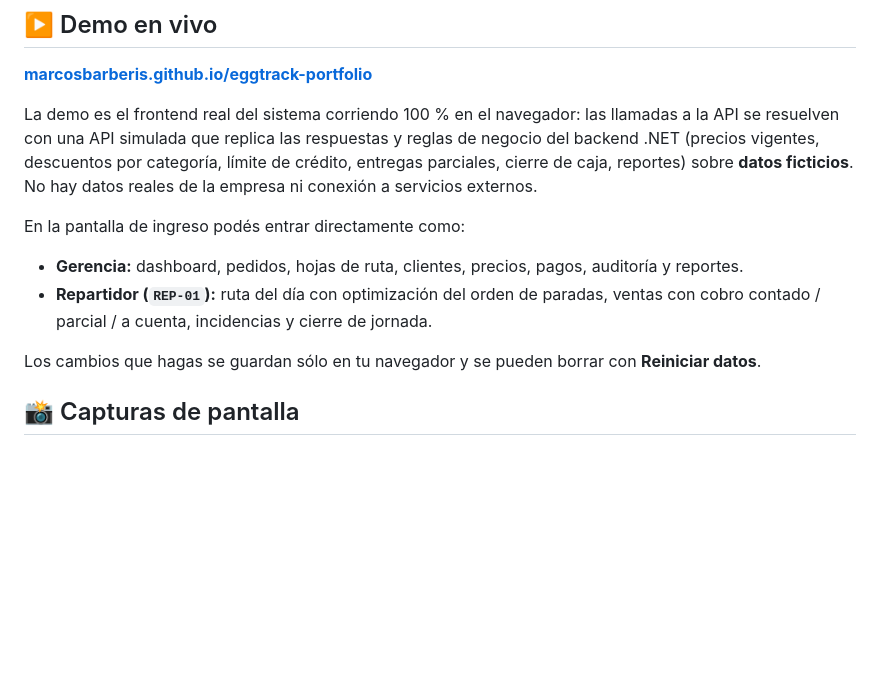
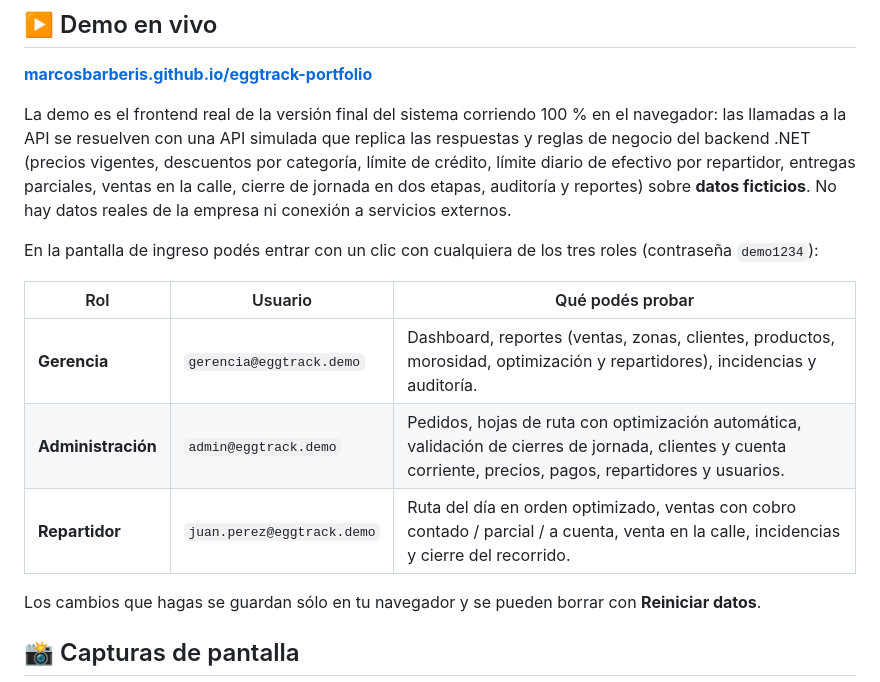
Before and after one commit to MarcosBarberis/eggtrack-portfolio, a Markdown page: README.md, the part around the change. Rendered like a GitHub page; blank space fills up the shorter version.

Commit message:
Actualizar la sección de demo a la versión final con tres roles
Co-Authored-By: Claude Opus 5.5 <noreply@anthropic.com>
Claude-Session: https://claude.ai/code/session_01LTcT6a5LAQum4dBpLpTG5r

```diff
--- a/README.md
+++ b/README.md
@@ -45,12 +45,15 @@ Antes de EggTrack, el registro de ventas, cobros y saldos se realizaba de forma
 
 **[marcosbarberis.github.io/eggtrack-portfolio](https://marcosbarberis.github.io/eggtrack-portfolio/)**
 
-La demo es el frontend real del sistema corriendo 100 % en el navegador: las llamadas a la API se resuelven con una API simulada que replica las respuestas y reglas de negocio del backend .NET (precios vigentes, descuentos por categoría, límite de crédito, entregas parciales, cierre de caja, reportes) sobre **datos ficticios**. No hay datos reales de la empresa ni conexión a servicios externos.
+La demo es el frontend real de la versión final del sistema corriendo 100 % en el navegador: las llamadas a la API se resuelven con una API simulada que replica las respuestas y reglas de negocio del backend .NET (precios vigentes, descuentos por categoría, límite de crédito, límite diario de efectivo por repartidor, entregas parciales, ventas en la calle, cierre de jornada en dos etapas, auditoría y reportes) sobre **datos ficticios**. No hay datos reales de la empresa ni conexión a servicios externos.
 
-En la pantalla de ingreso podés entrar directamente como:
+En la pantalla de ingreso podés entrar con un clic con cualquiera de los tres roles (contraseña `demo1234`):
 
-- **Gerencia:** dashboard, pedidos, hojas de ruta, clientes, precios, pagos, auditoría y reportes.
-- **Repartidor (`REP-01`):** ruta del día con optimización del orden de paradas, ventas con cobro contado / parcial / a cuenta, incidencias y cierre de jornada.
+| Rol | Usuario | Qué podés probar |
+|---|---|---|
+| **Gerencia** | `gerencia@eggtrack.demo` | Dashboard, reportes (ventas, zonas, clientes, productos, morosidad, optimización y repartidores), incidencias y auditoría. |
+| **Administración** | `admin@eggtrack.demo` | Pedidos, hojas de ruta con optimización automática, validación de cierres de jornada, clientes y cuenta corriente, precios, pagos, repartidores y usuarios. |
+| **Repartidor** | `juan.perez@eggtrack.demo` | Ruta del día en orden optimizado, ventas con cobro contado / parcial / a cuenta, venta en la calle, incidencias y cierre del recorrido. |
 
 Los cambios que hagas se guardan sólo en tu navegador y se pueden borrar con **Reiniciar datos**.
 
```
